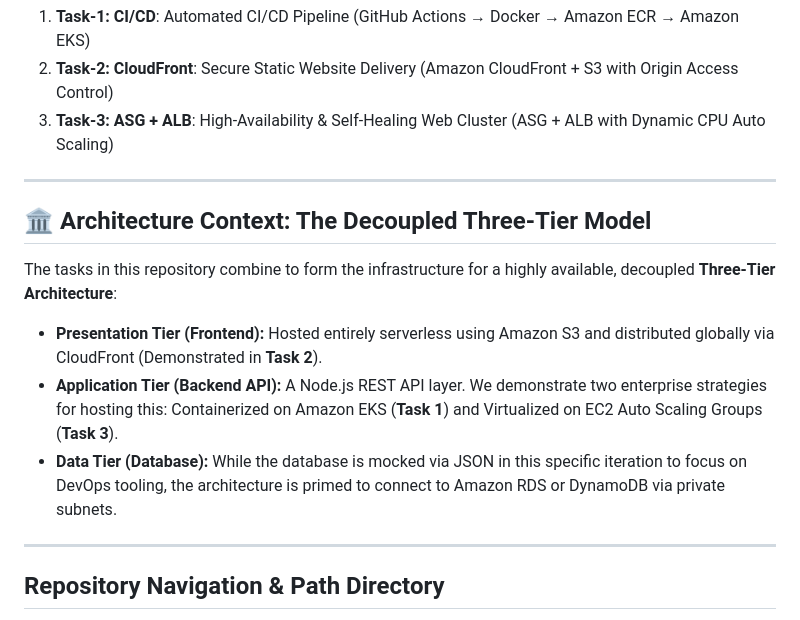
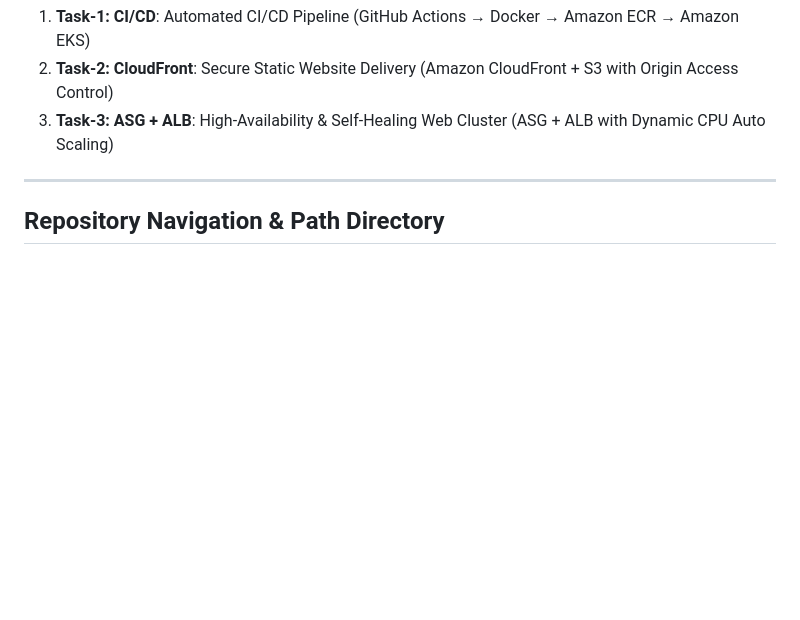
Before and after one commit to kaushalpatil205/task, a Markdown page: README.md, the part around the change. Rendered like a GitHub page; blank space fills up the shorter version.

Commit message:
docs: remove three-tier architecture context from main readme

```diff
--- a/README.md
+++ b/README.md
@@ -8,17 +8,6 @@ This repository contains production-ready implementations, configuration scripts
 
 
 ---
-
-## 🏛️ Architecture Context: The Decoupled Three-Tier Model
-
-The tasks in this repository combine to form the infrastructure for a highly available, decoupled **Three-Tier Architecture**:
-*   **Presentation Tier (Frontend):** Hosted entirely serverless using Amazon S3 and distributed globally via CloudFront (Demonstrated in **Task 2**).
-*   **Application Tier (Backend API):** A Node.js REST API layer. We demonstrate two enterprise strategies for hosting this: Containerized on Amazon EKS (**Task 1**) and Virtualized on EC2 Auto Scaling Groups (**Task 3**).
-*   **Data Tier (Database):** While the database is mocked via JSON in this specific iteration to focus on DevOps tooling, the architecture is primed to connect to Amazon RDS or DynamoDB via private subnets.
-
----
-
-
 
 ## Repository Navigation & Path Directory
 
```
